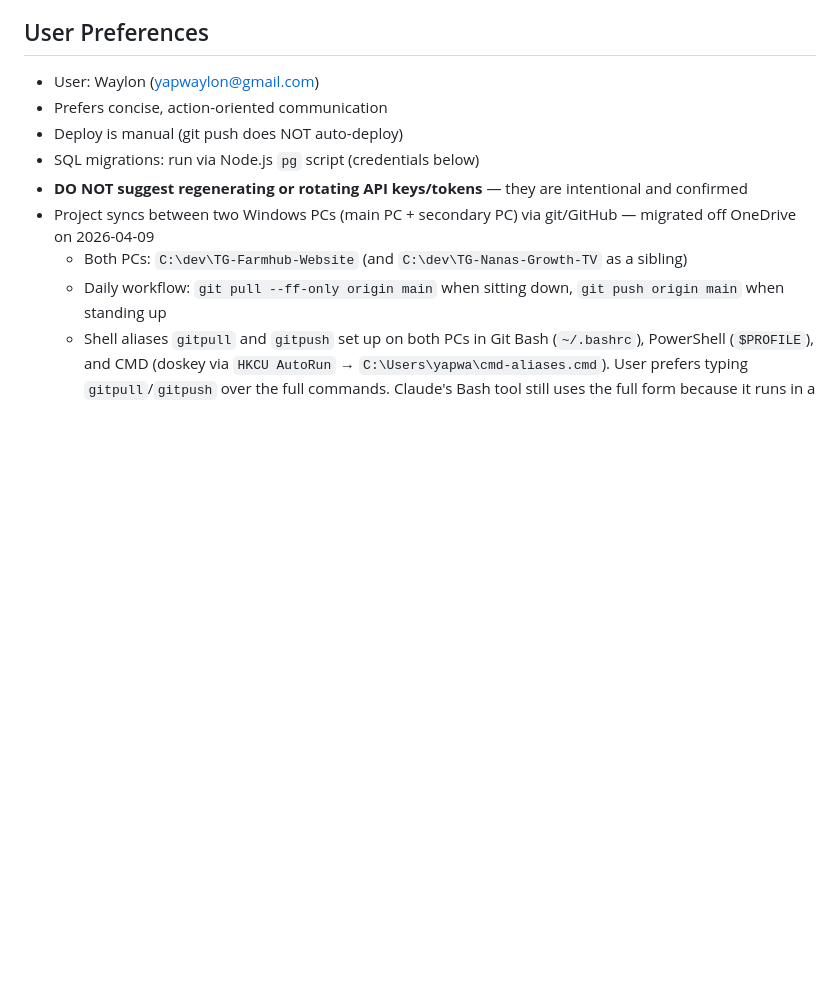
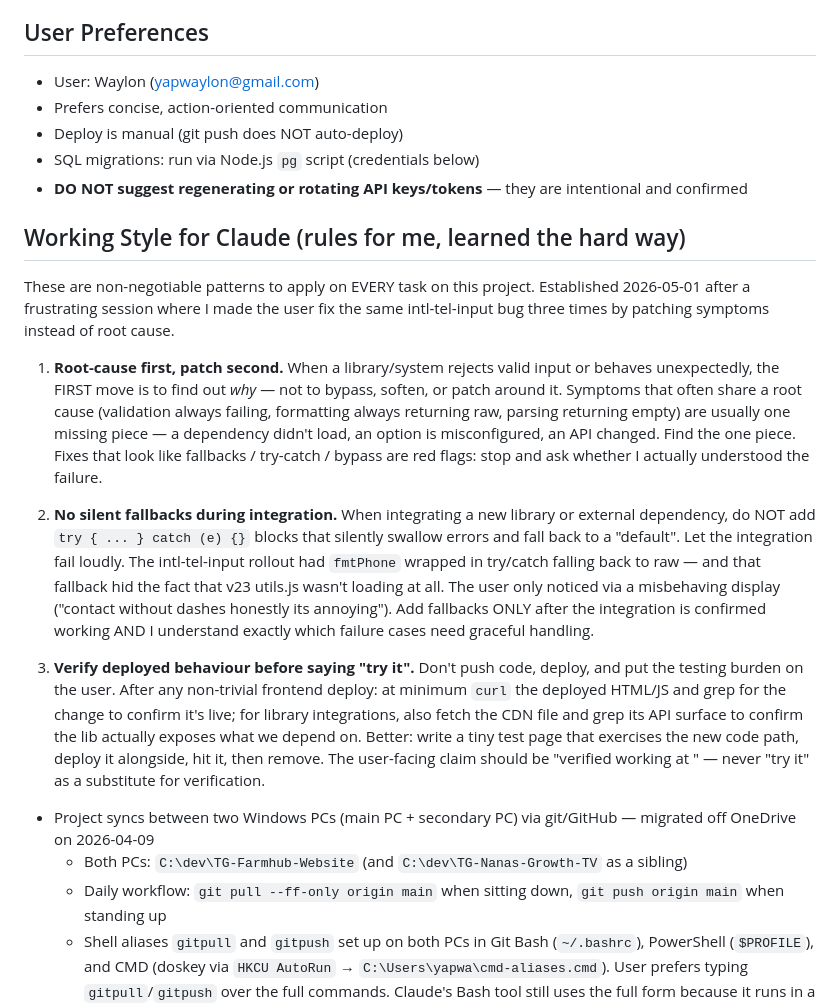
Before and after one commit to yapwaylon-sketch/TG-Farmhub-Website, a Markdown page: CLAUDE.md, the part around the change. Drawn GitHub-style; blank space fills up the shorter version.

Commit message:
docs: add Working Style for Claude — root-cause / no-fallbacks / verify-deployed
Lessons from the intl-tel-input session — fixing the same bug three
times because earlier attempts patched symptoms (validation rejection,
display formatting) instead of root cause (v23 utils.js as ES module
doesn't auto-load via script tag). Folding these rules into CLAUDE.md
so they sync to the secondary PC and persist into future sessions.

Co-Authored-By: Claude Opus 4.7 (1M context) <noreply@anthropic.com>

```diff
--- a/CLAUDE.md
+++ b/CLAUDE.md
@@ -17,6 +17,16 @@
 - Deploy is manual (git push does NOT auto-deploy)
 - SQL migrations: run via Node.js `pg` script (credentials below)
 - **DO NOT suggest regenerating or rotating API keys/tokens** — they are intentional and confirmed
+
+## Working Style for Claude (rules for me, learned the hard way)
+These are non-negotiable patterns to apply on EVERY task on this project. Established 2026-05-01 after a frustrating session where I made the user fix the same intl-tel-input bug three times by patching symptoms instead of root cause.
+
+1. **Root-cause first, patch second.** When a library/system rejects valid input or behaves unexpectedly, the FIRST move is to find out *why* — not to bypass, soften, or patch around it. Symptoms that often share a root cause (validation always failing, formatting always returning raw, parsing returning empty) are usually one missing piece — a dependency didn't load, an option is misconfigured, an API changed. Find the one piece. Fixes that look like fallbacks / try-catch / bypass are red flags: stop and ask whether I actually understood the failure.
+
+2. **No silent fallbacks during integration.** When integrating a new library or external dependency, do NOT add `try { ... } catch (e) {}` blocks that silently swallow errors and fall back to a "default". Let the integration fail loudly. The intl-tel-input rollout had `fmtPhone` wrapped in try/catch falling back to raw — and that fallback hid the fact that v23 utils.js wasn't loading at all. The user only noticed via a misbehaving display ("contact without dashes honestly its annoying"). Add fallbacks ONLY after the integration is confirmed working AND I understand exactly which failure cases need graceful handling.
+
+3. **Verify deployed behaviour before saying "try it".** Don't push code, deploy, and put the testing burden on the user. After any non-trivial frontend deploy: at minimum `curl` the deployed HTML/JS and grep for the change to confirm it's live; for library integrations, also fetch the CDN file and grep its API surface to confirm the lib actually exposes what we depend on. Better: write a tiny test page that exercises the new code path, deploy it alongside, hit it, then remove. The user-facing claim should be "verified working at <evidence>" — never "try it" as a substitute for verification.
+
 - Project syncs between two Windows PCs (main PC + secondary PC) via git/GitHub — migrated off OneDrive on 2026-04-09
   - Both PCs: `C:\dev\TG-Farmhub-Website` (and `C:\dev\TG-Nanas-Growth-TV` as a sibling)
   - Daily workflow: `git pull --ff-only origin main` when sitting down, `git push origin main` when standing up
```
